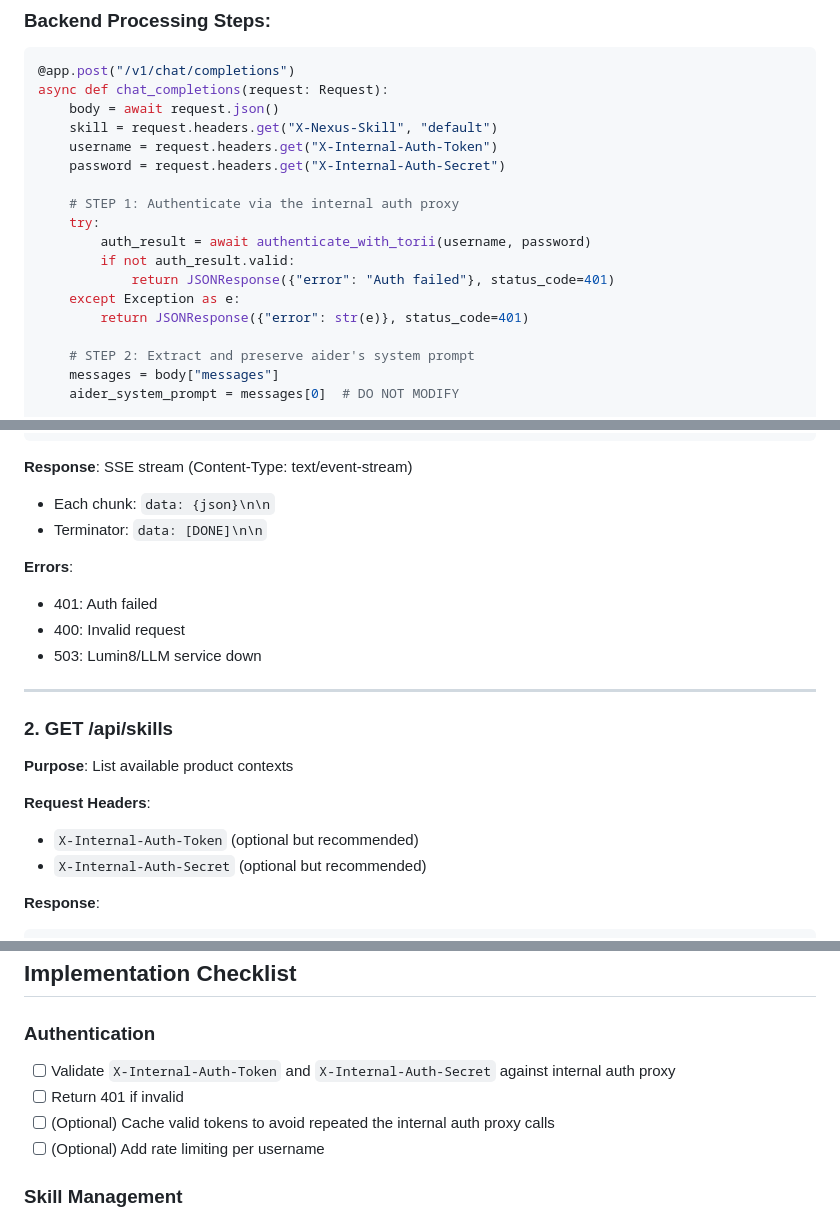
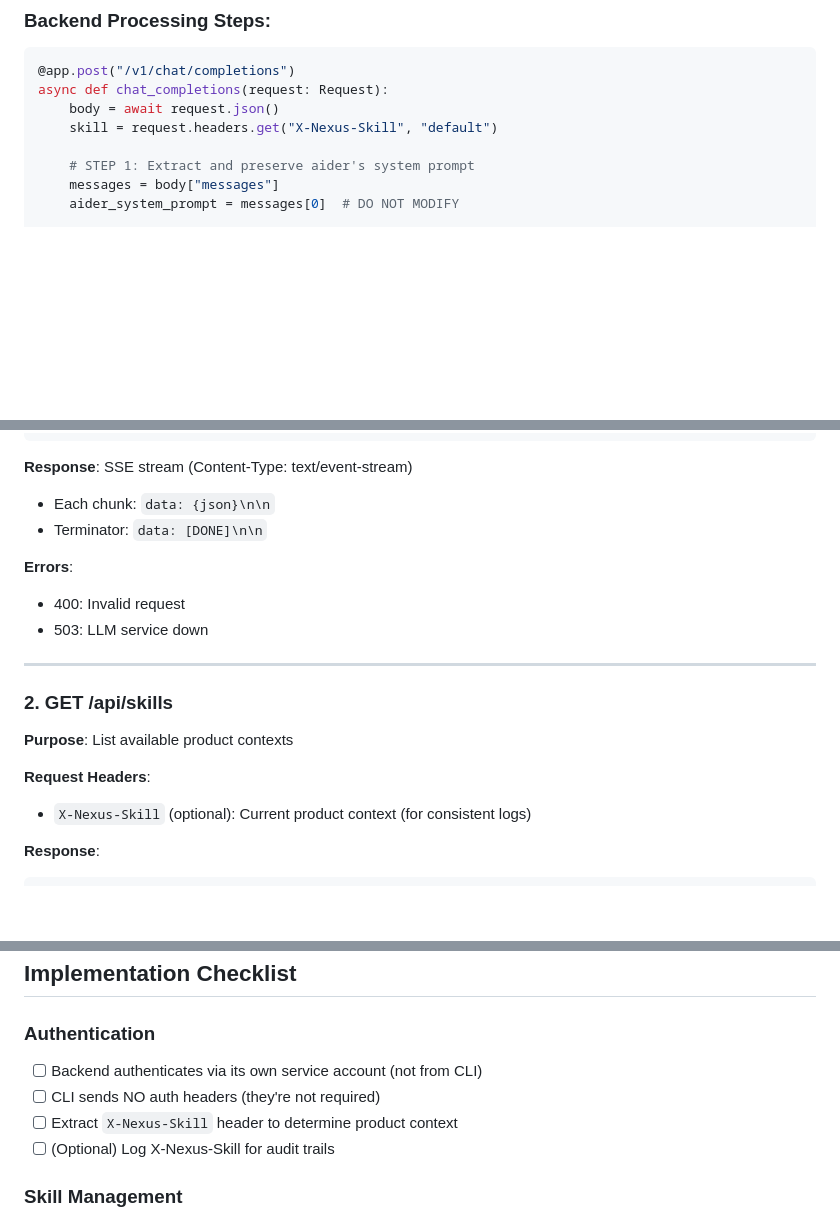
Before and after one commit to FuryACE007/nexus-cli, a Markdown page: BACKEND_CONTEXT.md, 3 parts joined by grey strips. Rendered like a GitHub page; blank space fills up the shorter version.

````diff
--- a/BACKEND_CONTEXT.md
+++ b/BACKEND_CONTEXT.md
@@ -96,18 +93,8 @@ X-Nexus-Skill: staking
 async def chat_completions(request: Request):
     body = await request.json()
     skill = request.headers.get("X-Nexus-Skill", "default")
-    username = request.headers.get("X-Internal-Auth-Token")
-    password = request.headers.get("X-Internal-Auth-Secret")
 
-    # STEP 1: Authenticate via the internal auth proxy
-    try:
-        auth_result = await authenticate_with_torii(username, password)
-        if not auth_result.valid:
-            return JSONResponse({"error": "Auth failed"}, status_code=401)
-    except Exception as e:
-        return JSONResponse({"error": str(e)}, status_code=401)
-
-    # STEP 2: Extract and preserve aider's system prompt
+    # STEP 1: Extract and preserve aider's system prompt
     messages = body["messages"]
     aider_system_prompt = messages[0]  # DO NOT MODIFY
 
@@ -256,9 +243,8 @@ augmented = [
 - Terminator: `data: [DONE]\n\n`
 
 **Errors**:
-- 401: Auth failed
 - 400: Invalid request
-- 503: Lumin8/LLM service down
+- 503: LLM service down
 
 ---
 
@@ -267,8 +253,7 @@ augmented = [
 **Purpose**: List available product contexts
 
 **Request Headers**:
-- `X-Internal-Auth-Token` (optional but recommended)
-- `X-Internal-Auth-Secret` (optional but recommended)
+- `X-Nexus-Skill` (optional): Current product context (for consistent logs)
 
 **Response**:
 ```json
@@ -361,10 +346,10 @@ augmented = [
 
 ### Authentication
 
-- [ ] Validate `X-Internal-Auth-Token` and `X-Internal-Auth-Secret` against internal auth proxy
-- [ ] Return 401 if invalid
-- [ ] (Optional) Cache valid tokens to avoid repeated the internal auth proxy calls
-- [ ] (Optional) Add rate limiting per username
+- [ ] Backend authenticates via its own service account (not from CLI)
+- [ ] CLI sends NO auth headers (they're not required)
+- [ ] Extract `X-Nexus-Skill` header to determine product context
+- [ ] (Optional) Log X-Nexus-Skill for audit trails
 
 ### Skill Management
 
````
Also changed, not shown: other parts of BACKEND_CONTEXT.md (+5 -10 lines), AGENT_CONTEXT.md (+2 -2 lines).
